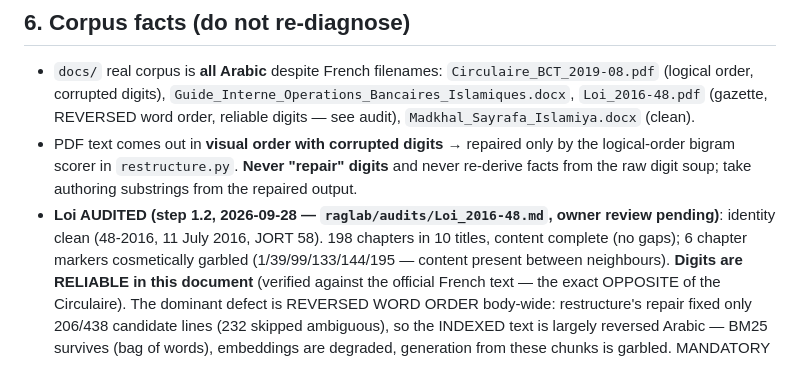
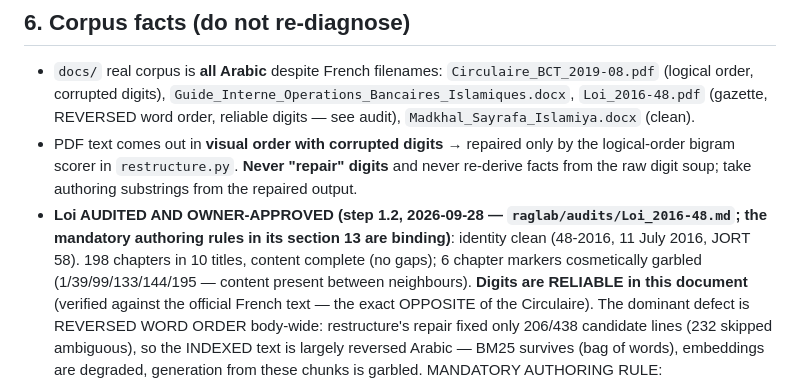
Before and after one commit to seif-bkh/RAGLab, a Markdown page: AGENTS.md, the part around the change. GitHub-like rendering.

Commit message:
Step 1.2 closed: record the owner's approval (authoring rules section 13 binding)
Co-authored-by: arena-agent <297053741+arena-agent@users.noreply.github.com>

```diff
--- a/AGENTS.md
+++ b/AGENTS.md
@@ -282,8 +282,8 @@ Channels that WORK (use in this order):
   logical-order bigram scorer in `restructure.py`. **Never "repair" digits** and never
   re-derive facts from the raw digit soup; take authoring substrings from the repaired
   output.
-- **Loi AUDITED (step 1.2, 2026-09-28 — `raglab/audits/Loi_2016-48.md`, owner review
-  pending)**: identity clean (48-2016, 11 July 2016, JORT 58). 198 chapters in 10
+- **Loi AUDITED AND OWNER-APPROVED (step 1.2, 2026-09-28 — `raglab/audits/Loi_2016-48.md`;
+  the mandatory authoring rules in its section 13 are binding)**: identity clean (48-2016, 11 July 2016, JORT 58). 198 chapters in 10
   titles, content complete (no gaps); 6 chapter markers cosmetically garbled
   (1/39/99/133/144/195 — content present between neighbours). **Digits are
   RELIABLE in this document** (verified against the official French text — the
```
Also changed, not shown: RAGLAB_ROADMAP.md (+3 -2 lines), raglab/audits/Loi_2016-48.md (+2 -1 lines).
